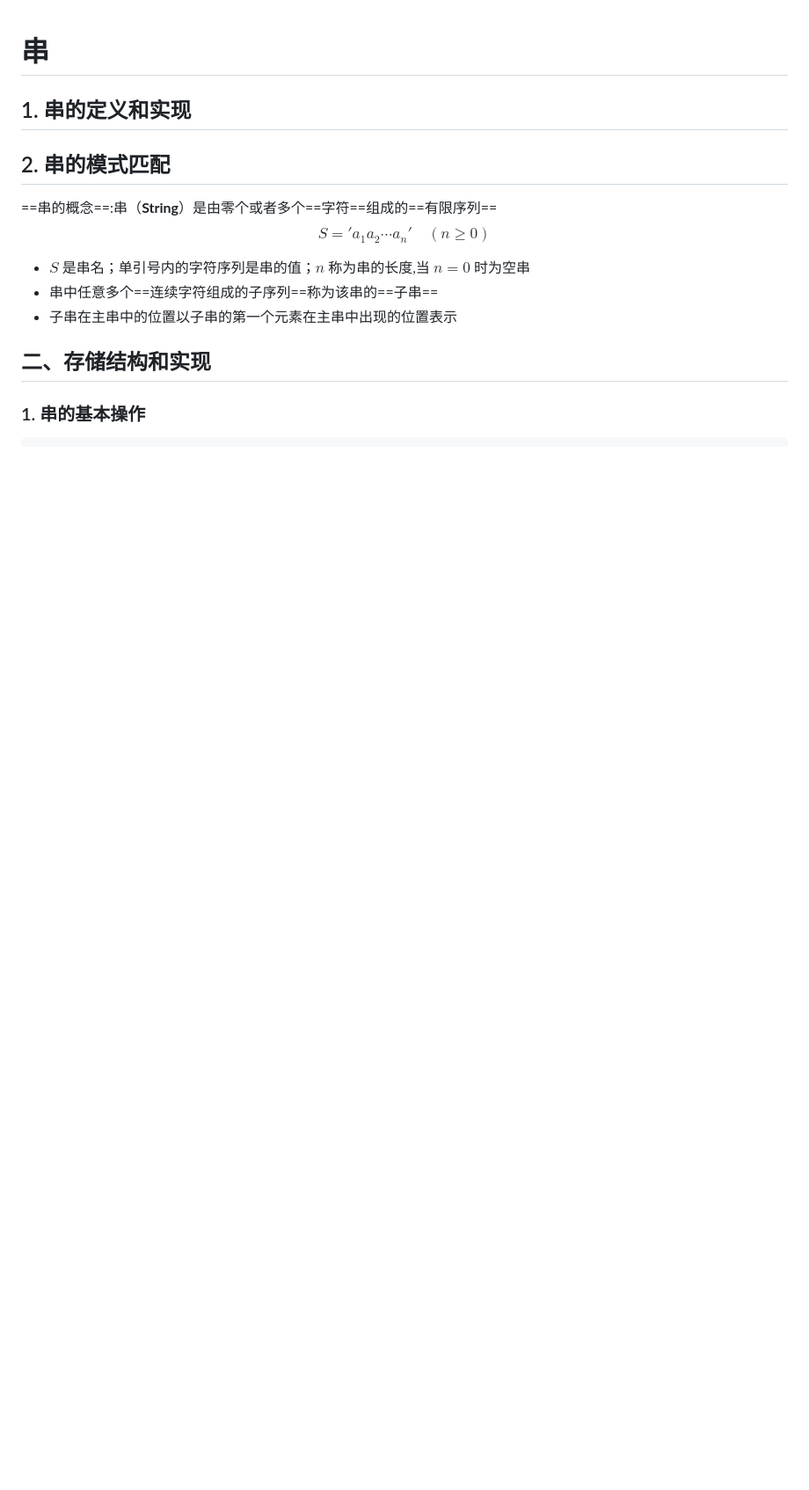
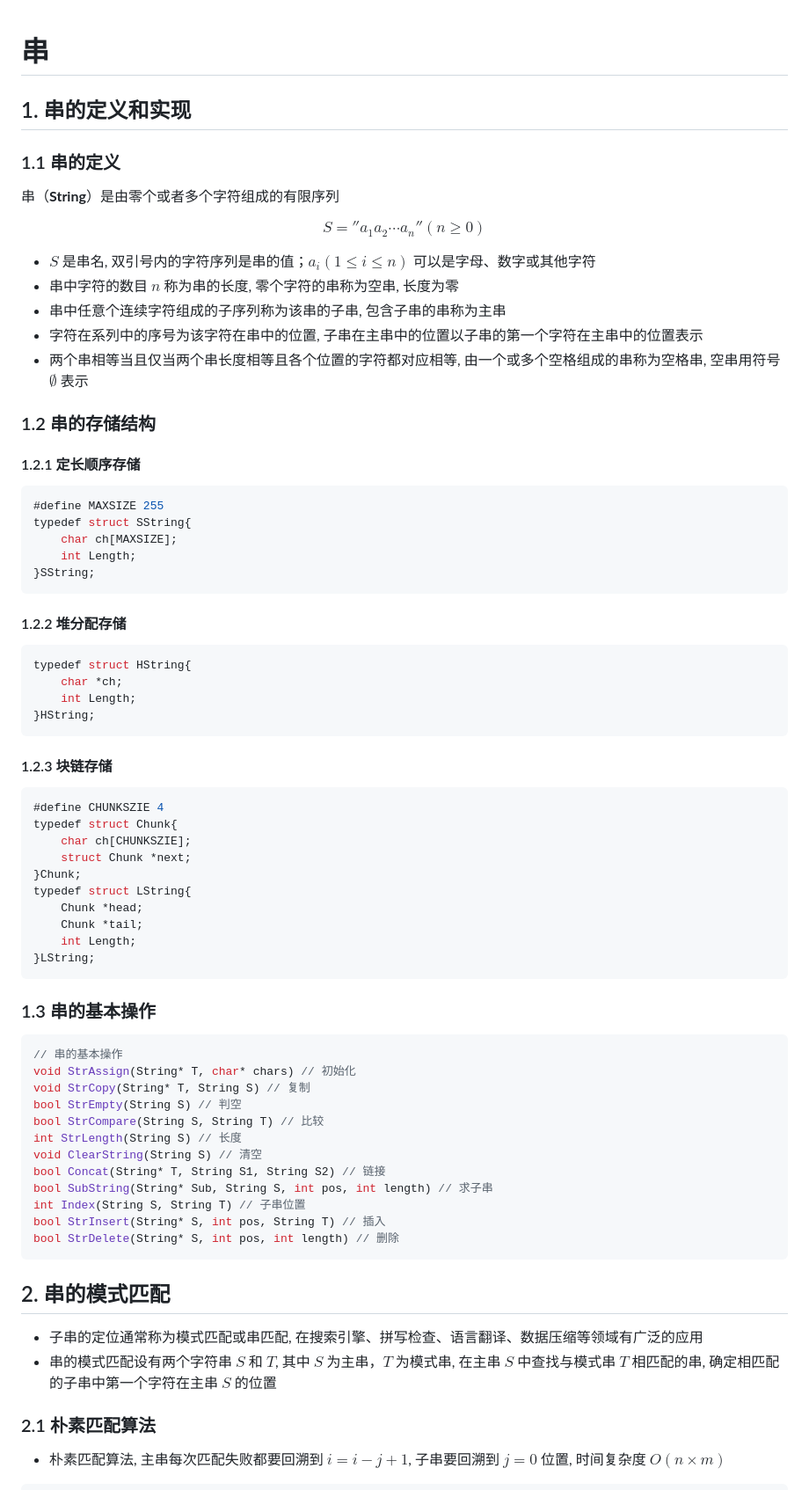
Before and after one commit to LyshmilyY/DSA, a Markdown page: Markdown/3. 串.md, the part around the change printed below. Shown: that part at 88% size. GitHub-like rendering; blank space fills up the shorter version.

````diff
--- a/Markdown/3. 串.md
+++ b/Markdown/3. 串.md
@@ -2,19 +2,80 @@
 
 ## 1. 串的定义和实现
 
+### 1.1 串的定义
+串（**String**）是由零个或者多个字符组成的有限序列
+
+$$
+S = ''a_{1}a_{2}\cdots a_{n}'' (n\geq 0)
+$$
+
+- $S$ 是串名, 双引号内的字符序列是串的值；$a_{i}(1\leq i \leq n)$ 可以是字母、数字或其他字符
+- 串中字符的数目 $n$ 称为串的<font color="#ff0000">长度</font>, 零个字符的串称为<font color="#ff0000">空串</font>, 长度为零
+- 串中任意个连续字符组成的子序列称为该串的<font color="#ff0000">子串</font>, 包含子串的串称为<font color="#ff0000">主串</font>
+- 字符在系列中的序号为该字符在串中的<font color="#ff0000">位置</font>, 子串在主串中的位置以子串的第一个字符在主串中的位置表示
+- 两个串相等当且仅当两个串长度相等且各个位置的字符都对应相等, 由一个或多个空格组成的串称为<font color="#ff0000">空格串</font>, 空串用符号 $\emptyset$ 表示
+
+
+### 1.2 串的存储结构
+
+#### 1.2.1 定长顺序存储
+
+``` c
+#define MAXSIZE 255
+typedef struct SString{
+    char ch[MAXSIZE];
+    int Length;
+}SString;
+```
+
+#### 1.2.2 堆分配存储
+
+``` c
+typedef struct HString{
+    char *ch;
+    int Length;
+}HString;
+```
+
+#### 1.2.3 块链存储
+
+``` c
+#define CHUNKSZIE 4
+typedef struct Chunk{
+    char ch[CHUNKSZIE];
+    struct Chunk *next;
+}Chunk;
+typedef struct LString{
+    Chunk *head;
+    Chunk *tail;
+    int Length;
+}LString;
+```
+
+### 1.3 串的基本操作
+
+``` c
+// 串的基本操作
+void StrAssign(String* T, char* chars) // 初始化
+void StrCopy(String* T, String S) // 复制
+bool StrEmpty(String S) // 判空
+bool StrCompare(String S, String T) // 比较
+int StrLength(String S) // 长度
+void ClearString(String S) // 清空
+bool Concat(String* T, String S1, String S2) // 链接
+bool SubString(String* Sub, String S, int pos, int length) // 求子串
+int Index(String S, String T) // 子串位置
+bool StrInsert(String* S, int pos, String T) // 插入
+bool StrDelete(String* S, int pos, int length) // 删除
+```
+
 ## 2. 串的模式匹配
 
-==串的概念==:串（**String**）是由零个或者多个==字符==组成的==有限序列==
-$$
-S='a_{1}a_{2}\cdots a_{n}'\quad (n\geq 0)
-$$
+- 子串的定位通常称为<font color="#0070c0">模式匹配</font>或串匹配, 在搜索引擎、拼写检查、语言翻译、数据压缩等领域有广泛的应用
+- 串的模式匹配设有两个字符串 $S$ 和 $T$, 其中 $S$ 为主串，$T$ 为模式串, 在主串 $S$ 中查找与模式串 $T$ 相匹配的串, 确定相匹配的子串中第一个字符在主串 $S$ 的位置
 
-- **$S$** 是串名；单引号内的字符序列是串的值；$n$ 称为串的长度,当 $n=0$ 时为空串
-- 串中任意多个==连续字符组成的子序列==称为该串的==子串==
-- 子串在主串中的位置以子串的第一个元素在主串中出现的位置表示
+### 2.1 朴素匹配算法
 
-## 二、存储结构和实现
-
-### 1. 串的基本操作
+- 朴素匹配算法, 主串每次匹配失败都要回溯到 $i = i - j + 1$, 子串要回溯到 $j = 0$ 位置, 时间复杂度 $O(n\times m)$
 
 ```c
````
Also changed, not shown: other parts of Markdown/3. 串.md (+61 -170 lines), Markdown/2. 栈和队列.md (+35 -30 lines), Markdown/4. 树和森林.md (+8 -1 lines).
